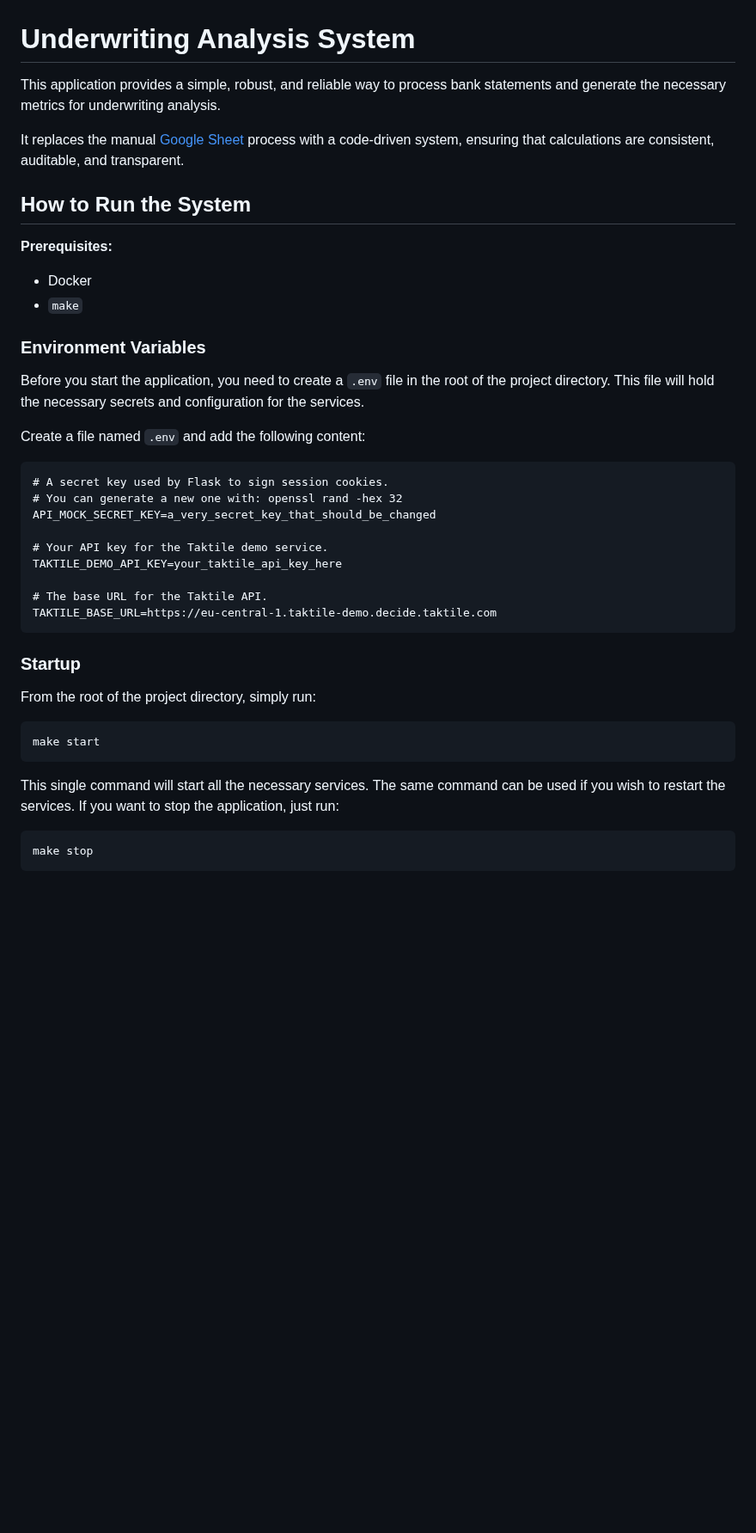
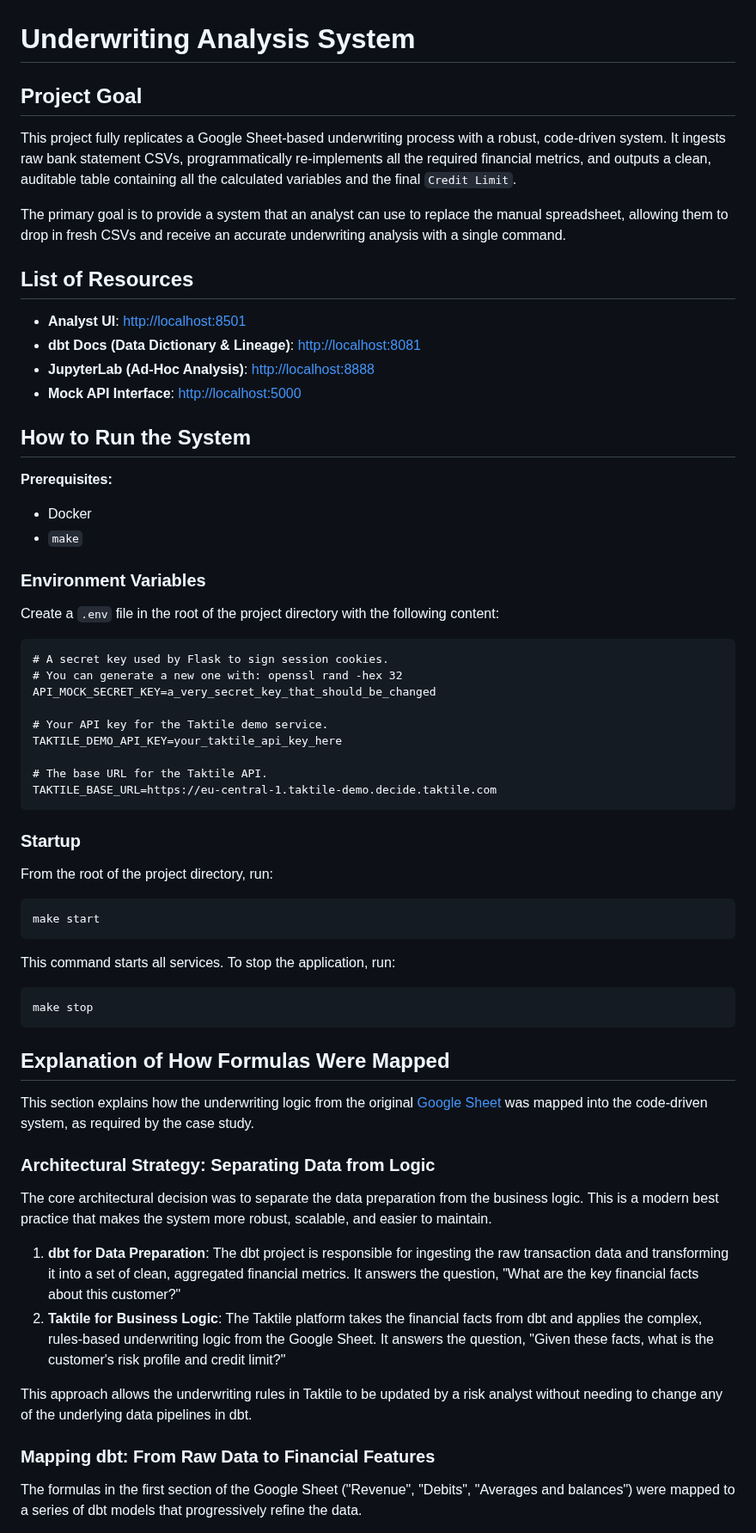
Before and after one commit to thiagorlopes/keep, a Markdown page: README.md, the part around one of its changes. Shown at 86% size. GitHub-like rendering; blank space fills up the shorter version.

````diff
--- a/README.md
+++ b/README.md
@@ -1,8 +1,15 @@
 # Underwriting Analysis System
 
-This application provides a simple, robust, and reliable way to process bank statements and generate the necessary metrics for underwriting analysis.
+## Project Goal
+This project fully replicates a Google Sheet-based underwriting process with a robust, code-driven system. It ingests raw bank statement CSVs, programmatically re-implements all the required financial metrics, and outputs a clean, auditable table containing all the calculated variables and the final `Credit Limit`.
 
-It replaces the manual [Google Sheet](https://docs.google.com/spreadsheets/d/18awE6NT6wYy191_cnBDhWObZPEaH3adetrLdf948VCI/edit?gid=0#gid=0) process with a code-driven system, ensuring that calculations are consistent, auditable, and transparent.
+The primary goal is to provide a system that an analyst can use to replace the manual spreadsheet, allowing them to drop in fresh CSVs and receive an accurate underwriting analysis with a single command.
+
+## List of Resources
+*   **Analyst UI**: [http://localhost:8501](http://localhost:8501)
+*   **dbt Docs (Data Dictionary & Lineage)**: [http://localhost:8081](http://localhost:8081)
+*   **JupyterLab (Ad-Hoc Analysis)**: [http://localhost:8888](http://localhost:8888)
+*   **Mock API Interface**: [http://localhost:5000](http://localhost:5000)
 
 ## How to Run the System
 
@@ -10,12 +17,8 @@ It replaces the manual [Google Sheet](https://docs.google.com/spreadsheets/d/18a
 *   Docker
 *   `make`
 
-
 ### Environment Variables
-
-Before you start the application, you need to create a `.env` file in the root of the project directory. This file will hold the necessary secrets and configuration for the services.
-
-Create a file named `.env` and add the following content:
+Create a `.env` file in the root of the project directory with the following content:
 
 ```
 # A secret key used by Flask to sign session cookies.
@@ -30,15 +33,26 @@ TAKTILE_BASE_URL=https://eu-central-1.taktile-demo.decide.taktile.com
 ```
 
 ### Startup
-
-From the root of the project directory, simply run:
-
+From the root of the project directory, run:
 ```bash
 make start
 ```
-This single command will start all the necessary services. The same command can be used if you wish to restart the services. If you want to stop the application, just run:
-
+This command starts all services. To stop the application, run:
 ```bash
 make stop
 ```
 
+## Explanation of How Formulas Were Mapped
+This section explains how the underwriting logic from the original [Google Sheet](https://docs.google.com/spreadsheets/d/18awE6NT6wYy191_cnBDhWObZPEaH3adetrLdf948VCI/edit?gid=0#gid=0) was mapped into the code-driven system, as required by the case study.
+
+### Architectural Strategy: Separating Data from Logic
+The core architectural decision was to separate the data preparation from the business logic. This is a modern best practice that makes the system more robust, scalable, and easier to maintain.
+
+1.  **dbt for Data Preparation**: The dbt project is responsible for ingesting the raw transaction data and transforming it into a set of clean, aggregated financial metrics. It answers the question, "What are the key financial facts about this customer?"
+2.  **Taktile for Business Logic**: The Taktile platform takes the financial facts from dbt and applies the complex, rules-based underwriting logic from the Google Sheet. It answers the question, "Given these facts, what is the customer's risk profile and credit limit?"
+
+This approach allows the underwriting rules in Taktile to be updated by a risk analyst without needing to change any of the underlying data pipelines in dbt.
+
+### Mapping dbt: From Raw Data to Financial Features
+The formulas in the first section of the Google Sheet ("Revenue", "Debits", "Averages and balances") were mapped to a series of dbt models that progressively refine the data.
+
````
Also changed, not shown: other parts of README.md (+46 -76 lines), docs/technical_reference.md (+28 -27 lines).
